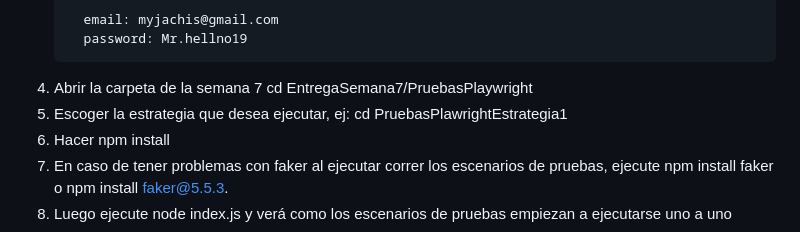
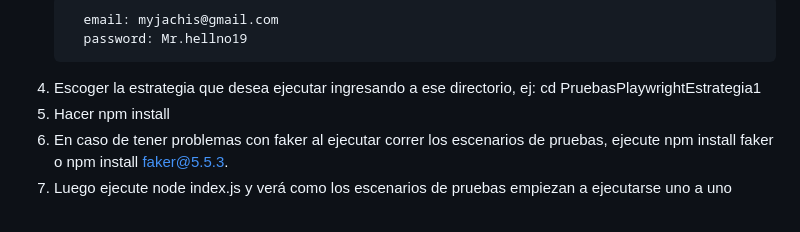
Before and after one commit to santiagomd11/Entrega-semana-5-MISO4103, a Markdown page: README.md, the part around the change. GitHub-like rendering.

````diff
--- a/README.md
+++ b/README.md
@@ -82,8 +82,7 @@ Para esta semana se aplicaron las siguientes tecnicas de generacion de datos, pa
         email: myjachis@gmail.com
         password: Mr.hellno19
       ```
-  3. Abrir la carpeta de la semana 7 cd EntregaSemana7/PruebasPlaywright
-  4. Escoger la estrategia que desea ejecutar, ej: cd PruebasPlawrightEstrategia1
+  4. Escoger la estrategia que desea ejecutar ingresando a ese directorio, ej: cd PruebasPlaywrightEstrategia1
   5. Hacer npm install
   7. En caso de tener problemas con faker al ejecutar correr los escenarios de pruebas, ejecute npm install faker o npm install faker@5.5.3.
   8. Luego ejecute node index.js y verá como los escenarios de pruebas empiezan a ejecutarse uno a uno
````
